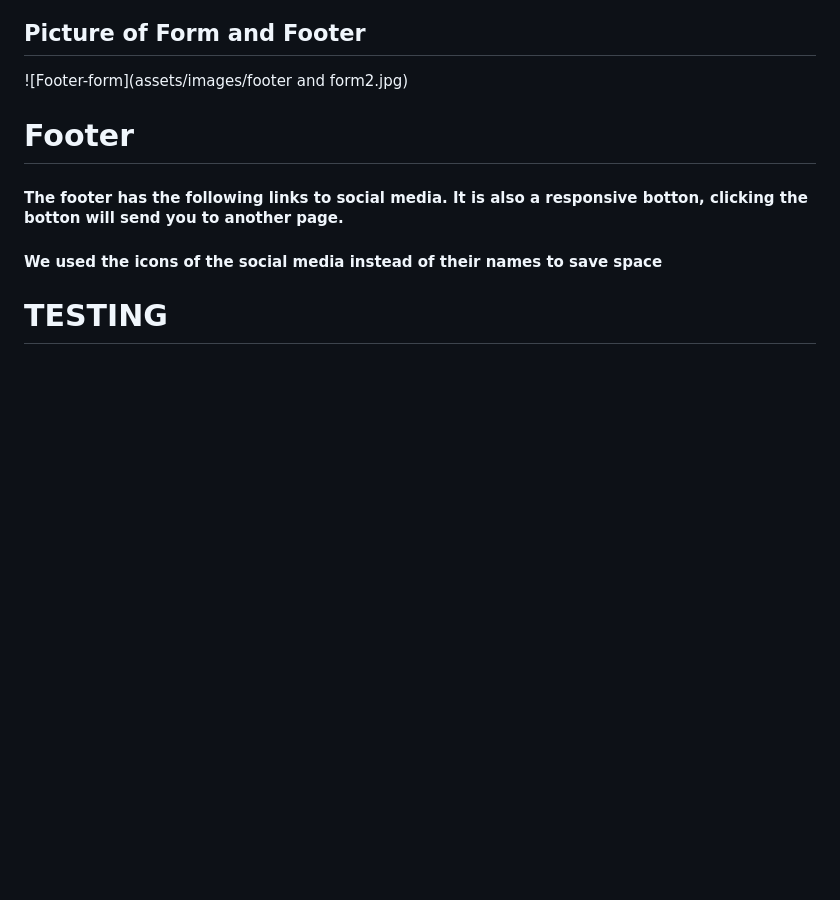
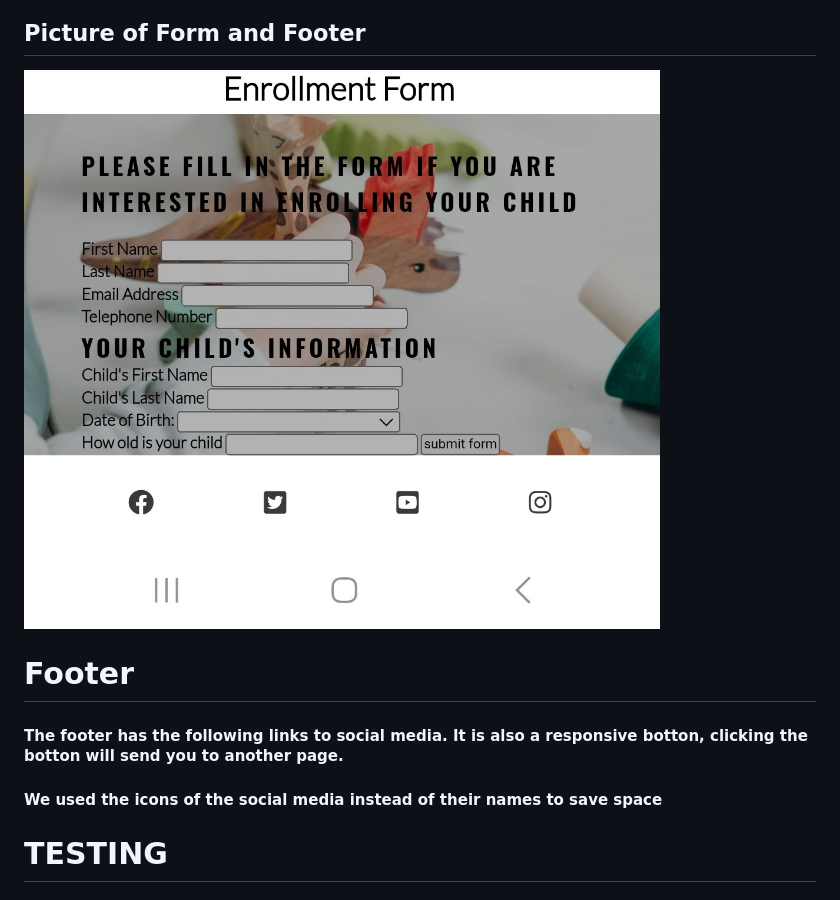
Before and after one commit to elena5875/projectschool, a Markdown page: README.md, the part around the change. Drawn GitHub-style; blank space fills up the shorter version.

```diff
--- a/README.md
+++ b/README.md
@@ -129,7 +129,7 @@
 ##     Picture of Form and Footer
 
 
-![Footer-form](assets/images/footer and form2.jpg)
+![Footer-form](assets/images/footerandform2.jpg)
 
 
 
```
